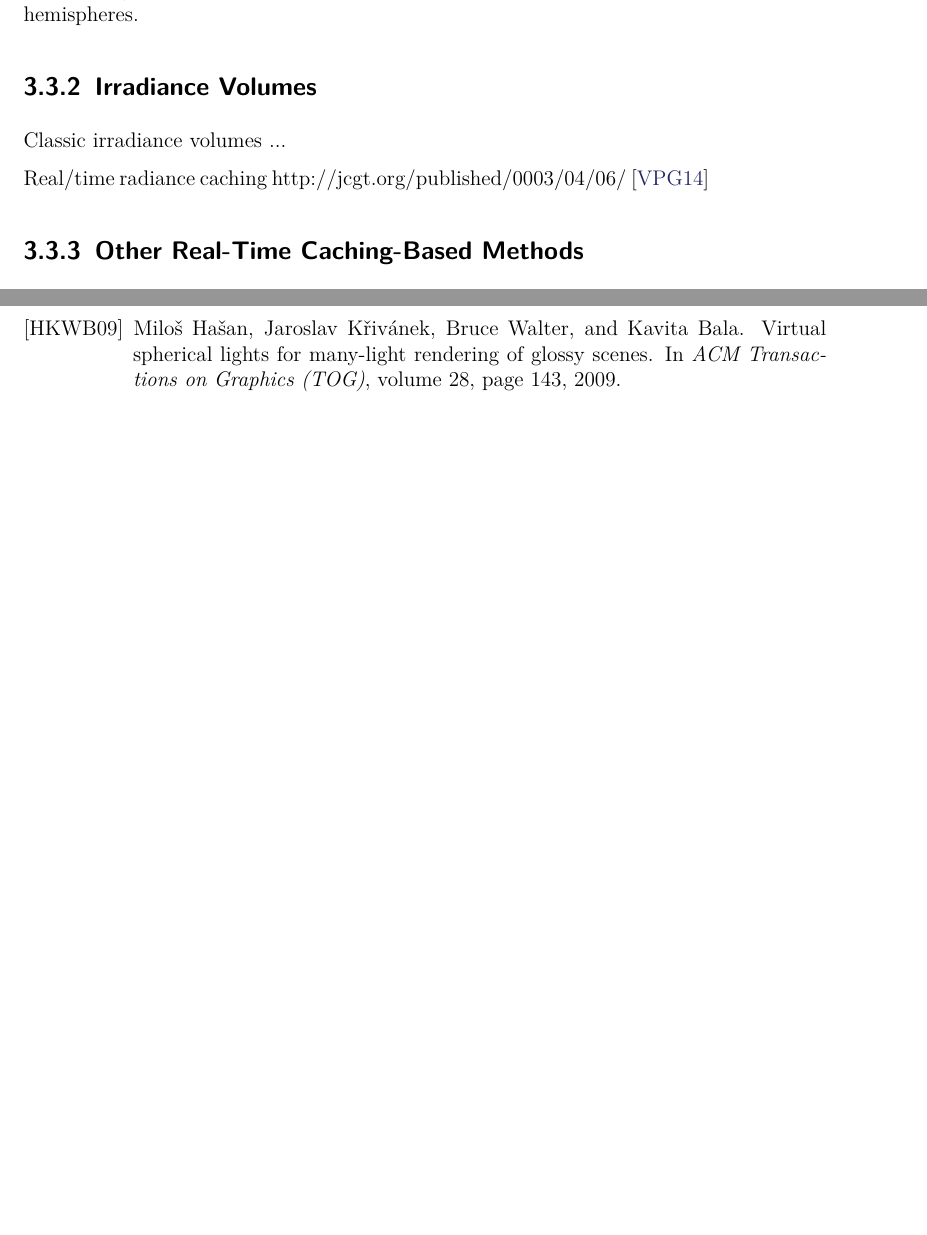
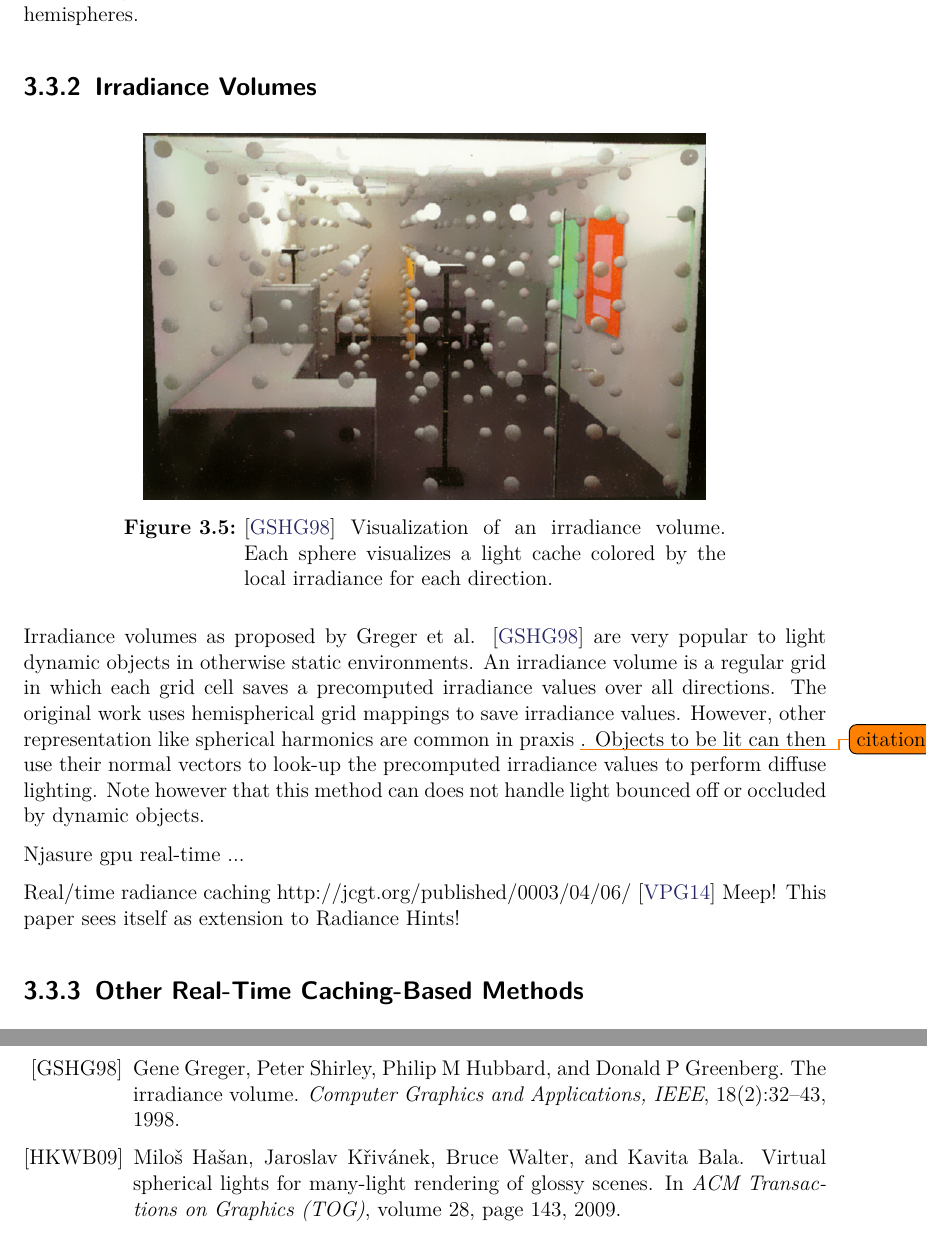
Before and after one commit to Wumpf/masterthesis, a LaTeX thesis (latex/thesis.tex, which reads latex/RelatedWork.tex): two parts of pages 30 and 52 of 55, joined at a grey line, cut so that both start at the same text, the shorter picture padded with empty space. Compiled offline with pdfLaTeX; a missing font is replaced by an installed copy or a similar font.

Commit message:
[RelatedWork] Started with irradiance volume section.

```diff
--- a/latex/RelatedWork.tex
+++ b/latex/RelatedWork.tex
@@ -194,11 +194,22 @@ Clustured Pre-Convolved Radiance Caching, an extension to the previous method by
 Additionally it uses cone tracing (which will be explained in \autoref{sec:prev:voxelmethods}) in a prefiltered voxel instead of rasterization to render the cache's radiance hemispheres.
 
 \subsection{Irradiance Volumes}
+\begin{figure}[h]
+	\centering
+	\includegraphics[width=0.7\textwidth]{gregerirradiancevolume}
+	\caption{\cite{bib:irradiancevolume} Visualization of an irradiance volume. Each sphere visualizes a light cache colored by the local irradiance for each direction. } \label{fig:irradiancevolume}
+\end{figure}
+Irradiance volumes as proposed by Greger et al. \cite{bib:irradiancevolume} are very popular to light dynamic objects in otherwise static environments.
+An irradiance volume is a regular grid in which each grid cell saves a precomputed irradiance values over all directions.
+The original work uses hemispherical grid mappings to save irradiance values.
+However, other representation like spherical harmonics are common in praxis \todo{citation?}.
+Objects to be lit can then use their normal vectors to look-up the precomputed irradiance values to perform diffuse lighting.
+Note however that this method can does not handle light bounced off or occluded by dynamic objects.
 
-Classic irradiance volumes ...
-
+Njasure gpu real-time ...
 
 Real/time radiance caching http://jcgt.org/published/0003/04/06/ \cite{bib:radiancecachechromaticcompression}
+Meep! This paper sees itself as extension to Radiance Hints!
 
 
 \subsection{Other Real-Time Caching-Based Methods}
```
Also changed, not shown: latex/bibliography.bib (+11 -0 lines), pictures/gregerirradiancevolume.png (added).
